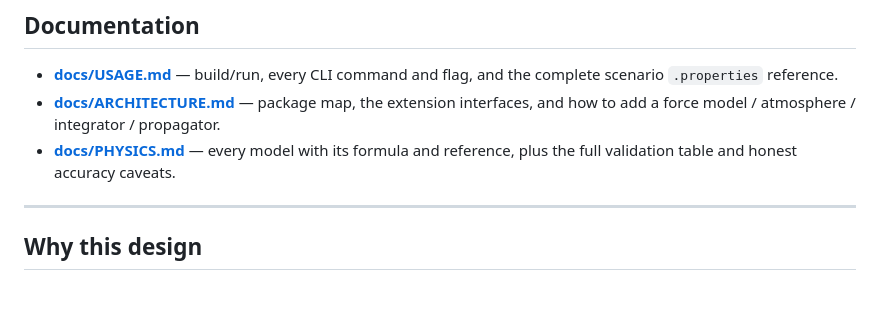
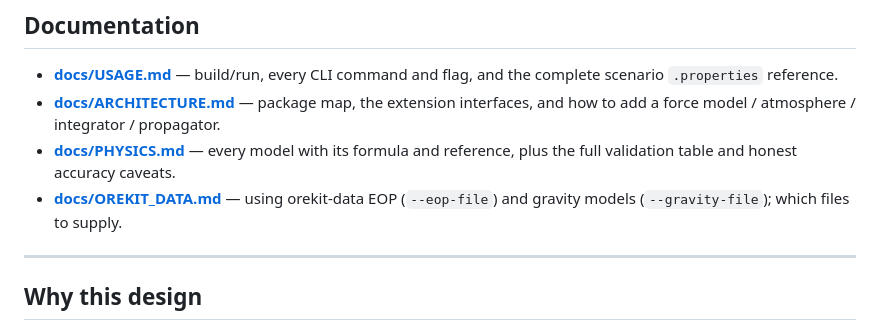
Before and after one commit to dhxvxn/URSC, a Markdown page: README.md, the part around the change. Drawn GitHub-style; blank space fills up the shorter version.

Commit message:
README: link docs/OREKIT_DATA.md (EOP + gravity-model usage)
Co-Authored-By: Claude Opus 4.8 <noreply@anthropic.com>
Claude-Session: https://claude.ai/code/session_01Fi9BHE5NjqG121Ki4Q7JRN

```diff
--- a/README.md
+++ b/README.md
@@ -22,6 +22,8 @@ the entire physics core is plain, auditable Java.
   interfaces, and how to add a force model / atmosphere / integrator / propagator.
 - **[docs/PHYSICS.md](docs/PHYSICS.md)** — every model with its formula and
   reference, plus the full validation table and honest accuracy caveats.
+- **[docs/OREKIT_DATA.md](docs/OREKIT_DATA.md)** — using orekit-data EOP
+  (`--eop-file`) and gravity models (`--gravity-file`); which files to supply.
 
 ---
 
```
